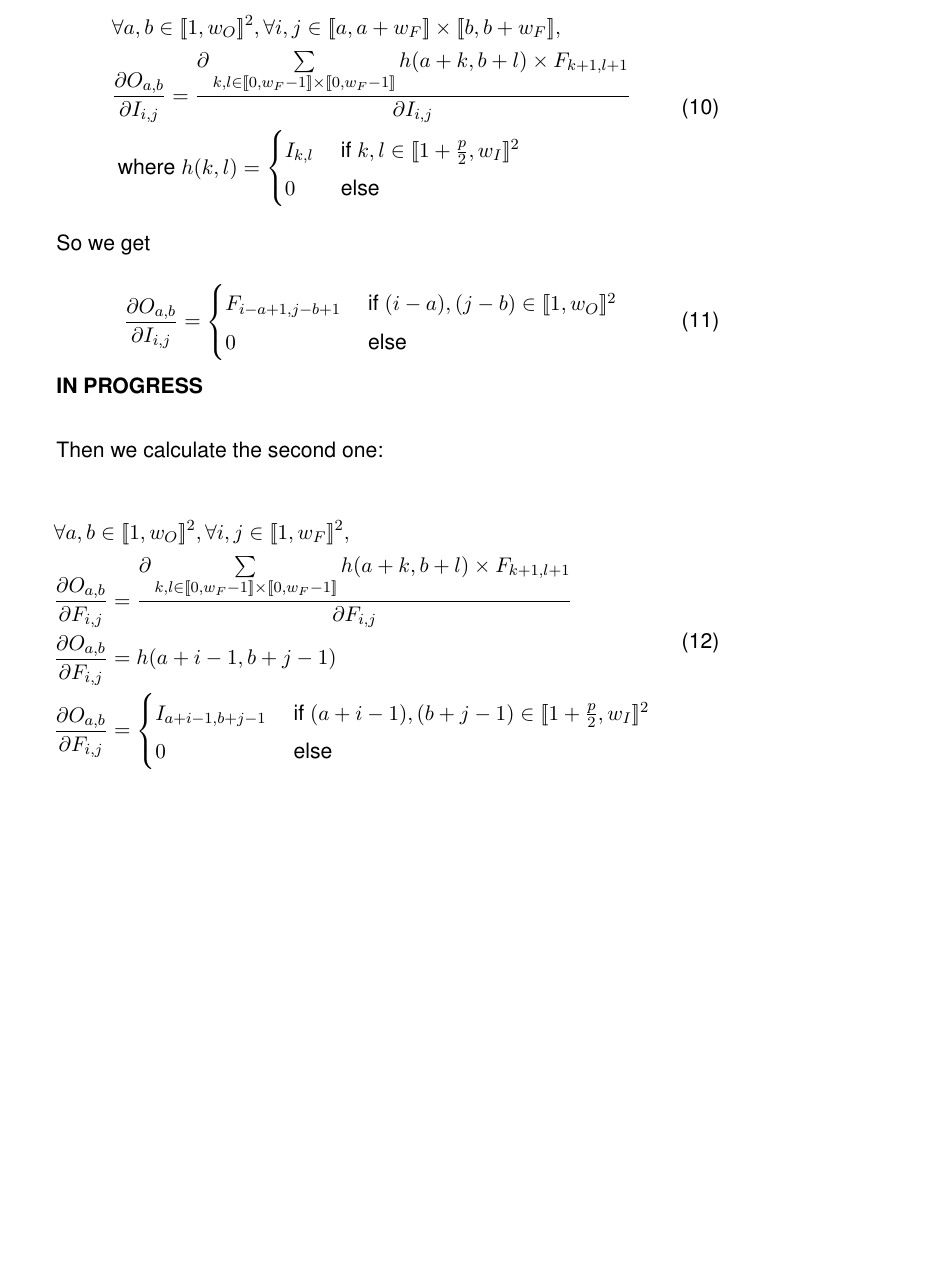
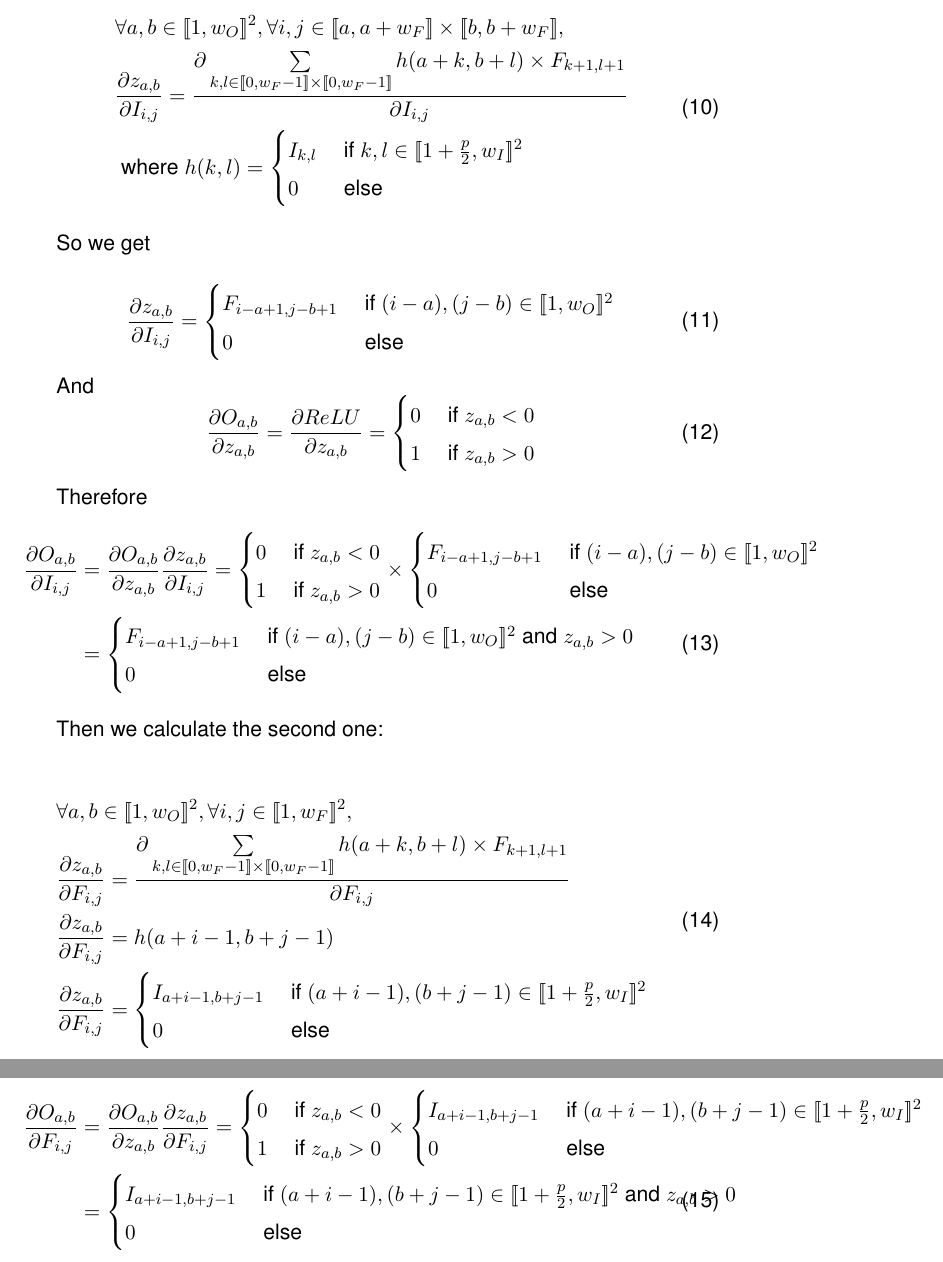
Before and after one commit to RobinMeneust/AI, a LaTeX document (pdf/AI_Project.tex): part of page 13 of 16 before the commit and two parts of pages 13 and 14 of 17 after it, the two joined at a grey line, cut so that both start at the same text, the shorter picture padded with empty space. Compiled offline with pdfLaTeX.

Commit message:
Fixed PDF

```diff
--- a/pdf/AI_Project.tex
+++ b/pdf/AI_Project.tex
@@ -433,7 +433,7 @@ Let's begin with the first one:
 \begin{equation}
 \begin{split}
     &\forall a,b \in [\![1,w_O]\!]^2, \forall i,j \in [\![a,a+w_F]\!] \times [\![b,b+w_F]\!],\\
-    &\frac{\partial O_{a,b}}{\partial I_{i,j}} = \frac{\partial \sum\limits_{k,l \in [\![0,w_F-1]\!] \times [\![0,w_F-1]\!]} h(a+k,b+l)\times F_{k+1,l+1}}{\partial I_{i,j}} \\
+    &\frac{\partial z_{a,b}}{\partial I_{i,j}} = \frac{\partial \sum\limits_{k,l \in [\![0,w_F-1]\!] \times [\![0,w_F-1]\!]} h(a+k,b+l)\times F_{k+1,l+1}}{\partial I_{i,j}} \\
     &\text{ where } h(k,l) = \begin{cases}
         I_{k,l} &\text{ if } k,l \in [\![1+\frac{p}{2},w_I]\!]^2\\
         0 &\text{ else}
@@ -444,30 +444,68 @@ Let's begin with the first one:
 So we get
 
 \begin{equation}
-    \frac{\partial O_{a,b}}{\partial I_{i,j}} = \begin{cases}
+    \frac{\partial z_{a,b}}{\partial I_{i,j}} = \begin{cases}
         F_{i-a+1,j-b+1} &\text{ if } (i-a),(j-b) \in [\![1,w_O]\!]^2 \\
         0 &\text{ else}
     \end{cases}
 \end{equation}
 
-\textbf{IN PROGRESS}
-\\
+And
+\begin{equation}
+\frac{\partial O_{a,b}}{\partial z_{a,b}} = \frac{\partial ReLU}{\partial z_{a,b}} = \begin{cases}
+    0 & \text{ if } z_{a,b} < 0\\
+    1 & \text{ if } z_{a,b} > 0
+\end{cases}
+\end{equation}
+
+Therefore
+\begin{equation}
+\begin{split}
+    \frac{\partial O_{a,b}}{\partial I_{i,j}} &= \frac{\partial O_{a,b}}{\partial z_{a,b}} \frac{\partial z_{a,b}}{\partial I_{i,j}}   = \begin{cases}
+    0 & \text{ if } z_{a,b} < 0\\
+    1 & \text{ if } z_{a,b} > 0
+\end{cases} \times \begin{cases}
+        F_{i-a+1,j-b+1} &\text{ if } (i-a),(j-b) \in [\![1,w_O]\!]^2 \\
+        0 &\text{ else}
+    \end{cases}\\
+&= \begin{cases}
+        F_{i-a+1,j-b+1} &\text{ if } (i-a),(j-b) \in [\![1,w_O]\!]^2 \text{ and } z_{a,b} > 0 \\
+        0 &\text{ else}
+    \end{cases}\\
+\end{split}
+\end{equation}
+
 
 Then we calculate the second one:
 
 \begin{equation}
 \begin{split}
     &\forall a,b \in [\![1,w_O]\!]^2, \forall i,j \in [\![1,w_F]\!]^2,\\
-    &\frac{\partial O_{a,b}}{\partial F_{i,j}} = \frac{\partial \sum\limits_{k,l \in [\![0,w_F-1]\!] \times [\![0,w_F-1]\!]} h(a+k,b+l)\times F_{k+1,l+1}}{\partial F_{i,j}} \\
-    &\frac{\partial O_{a,b}}{\partial F_{i,j}} = h(a+i-1, b+j-1) \\
-    &\frac{\partial O_{a,b}}{\partial F_{i,j}} = \begin{cases}
+    &\frac{\partial z_{a,b}}{\partial F_{i,j}} = \frac{\partial \sum\limits_{k,l \in [\![0,w_F-1]\!] \times [\![0,w_F-1]\!]} h(a+k,b+l)\times F_{k+1,l+1}}{\partial F_{i,j}} \\
+    &\frac{\partial z_{a,b}}{\partial F_{i,j}} = h(a+i-1, b+j-1) \\
+    &\frac{\partial z_{a,b}}{\partial F_{i,j}} = \begin{cases}
         I_{a+i-1,b+j-1} &\text{ if } (a+i-1),(b+j-1) \in [\![1+\frac{p}{2},w_I]\!]^2\\
         0 &\text{ else}
     \end{cases} \\
 \end{split}
 \end{equation}
-\textbf{IN PROGRESS}
-\\
+
+Therefore
+\begin{equation}
+\begin{split}
+    \frac{\partial O_{a,b}}{\partial F_{i,j}} &= \frac{\partial O_{a,b}}{\partial z_{a,b}} \frac{\partial z_{a,b}}{\partial F_{i,j}}   = \begin{cases}
+    0 & \text{ if } z_{a,b} < 0\\
+    1 & \text{ if } z_{a,b} > 0
+\end{cases} \times \begin{cases}
+        I_{a+i-1,b+j-1} &\text{ if } (a+i-1),(b+j-1) \in [\![1+\frac{p}{2},w_I]\!]^2\\
+        0 &\text{ else}
+    \end{cases}\\
+&= \begin{cases}
+        I_{a+i-1,b+j-1} &\text{ if } (a+i-1),(b+j-1) \in [\![1+\frac{p}{2},w_I]\!]^2 \text{ and } z_{a,b} > 0 \\
+        0 &\text{ else}
+    \end{cases}\\
+\end{split}
+\end{equation}
 
 
 \newpage
```
Also changed, not shown: pdf/AI_Project.pdf.
